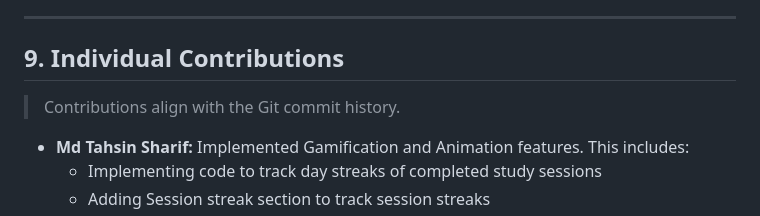
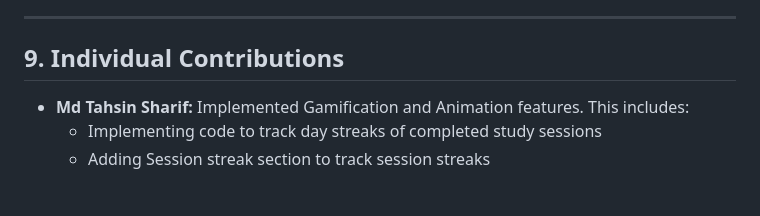
Before and after one commit to maahtami/study-planner-ece1778, a Markdown page: README.md, the part around the change. Rendered like a GitHub page; blank space fills up the shorter version.

```diff
--- a/README.md
+++ b/README.md
@@ -216,8 +216,6 @@ The Android build was tested on a physical Android device/emulator.
 
 ## 9. Individual Contributions
 
-> Contributions align with the Git commit history.
-
 * **Md Tahsin Sharif:** Implemented Gamification and Animation features. This includes:
   - Implementing code to track day streaks of completed study sessions
   - Adding Session streak section to track session streaks
```
